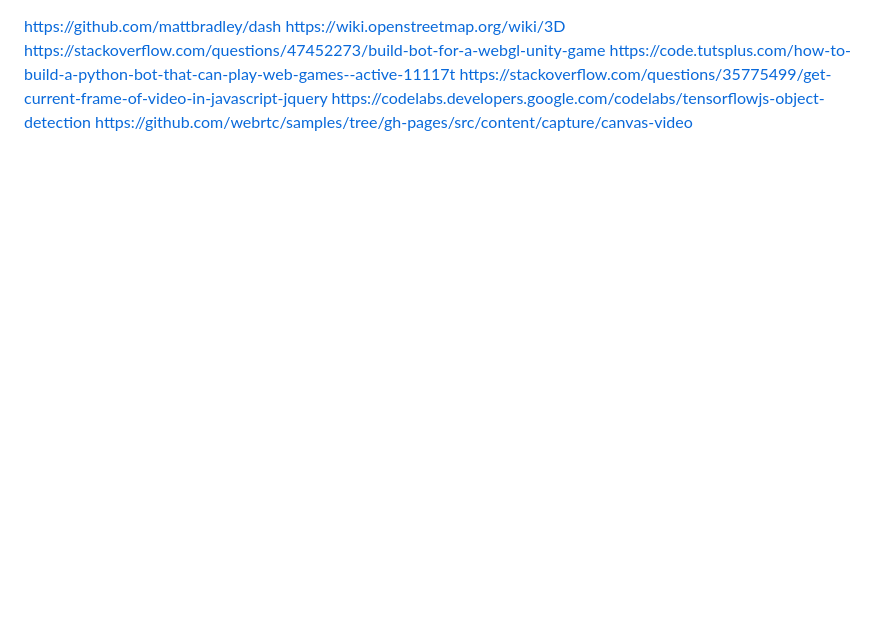
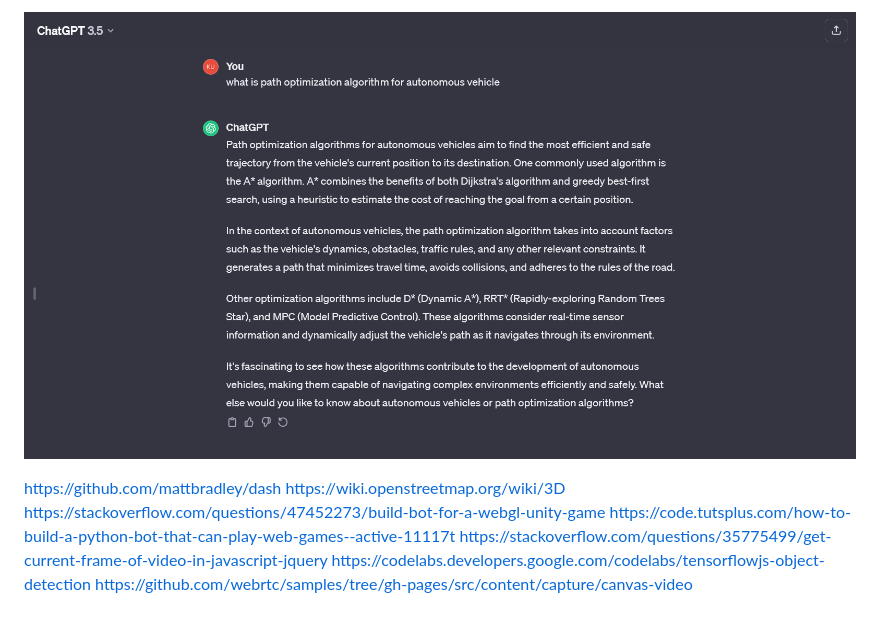
Before and after one commit to ksl-fourwalls/minor-project, a Markdown page: README.md, the part around the change. Rendered like a GitHub page; pictures changed too: images/ScreenShot.png (added); blank space fills up the shorter version.

```diff
--- a/README.md
+++ b/README.md
@@ -1,3 +1,5 @@
+![](images/ScreenShot.png)
+
 https://github.com/mattbradley/dash
 https://wiki.openstreetmap.org/wiki/3D
 https://stackoverflow.com/questions/47452273/build-bot-for-a-webgl-unity-game
```
Also changed, not shown: 4 other files.
